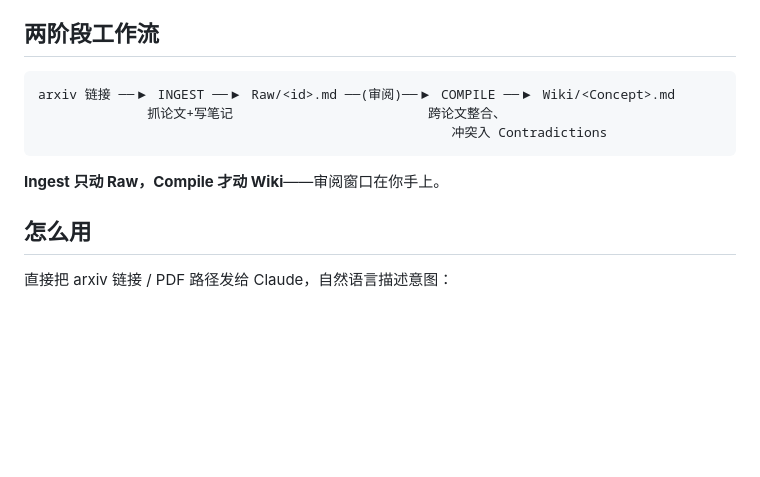
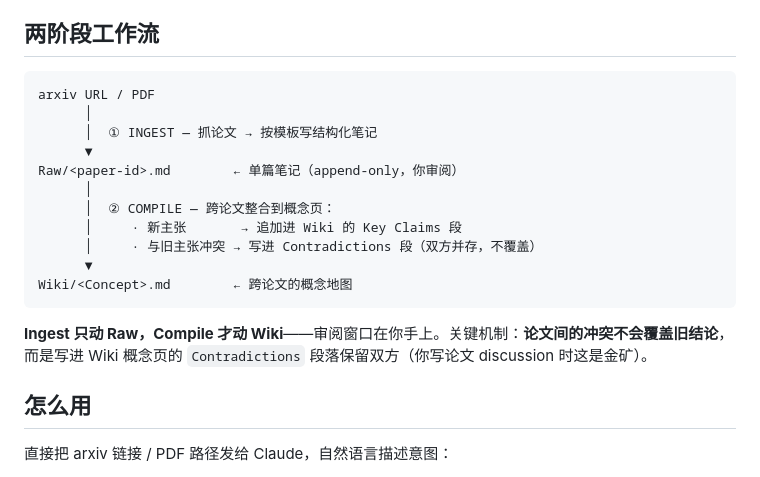
Before and after one commit to newshawn/paper-notes, a Markdown page: README.md, the part around the change. Drawn GitHub-style; blank space fills up the shorter version.

Commit message:
Redraw two-stage workflow diagram: vertical + plain-language Contradictions
旧图问题：
- 横向挤三行文字，monospace 下中文对不齐，"冲突入 Contradictions 段落"
  溢出到第二行也没对齐 COMPILE
- "冲突入 Contradictions" 是内部术语，新读者看不懂是什么意思

新图：
- 改为纵向 → 每个 stage 的描述直接挂在箭头上，不再依赖字符对齐
- 把 Contradictions 机制展开说人话："与旧主张冲突 → 写进 Contradictions
  段（双方并存，不覆盖）"
- 图后加一句强调这个机制为什么重要（写论文 discussion 的金矿）

````diff
--- a/README.md
+++ b/README.md
@@ -9,12 +9,20 @@
 ## 两阶段工作流
 
 ```
-arxiv 链接 ──▶ INGEST ──▶ Raw/<id>.md ──(审阅)──▶ COMPILE ──▶ Wiki/<Concept>.md
-              抓论文+写笔记                         跨论文整合、
-                                                     冲突入 Contradictions
+arxiv URL / PDF
+      │
+      │  ① INGEST — 抓论文 → 按模板写结构化笔记
+      ▼
+Raw/<paper-id>.md        ← 单篇笔记（append-only，你审阅）
+      │
+      │  ② COMPILE — 跨论文整合到概念页：
+      │     · 新主张       → 追加进 Wiki 的 Key Claims 段
+      │     · 与旧主张冲突 → 写进 Contradictions 段（双方并存，不覆盖）
+      ▼
+Wiki/<Concept>.md        ← 跨论文的概念地图
 ```
 
-**Ingest 只动 Raw，Compile 才动 Wiki**——审阅窗口在你手上。
+**Ingest 只动 Raw，Compile 才动 Wiki**——审阅窗口在你手上。关键机制：**论文间的冲突不会覆盖旧结论**，而是写进 Wiki 概念页的 `Contradictions` 段落保留双方（你写论文 discussion 时这是金矿）。
 
 ## 怎么用
 
````
